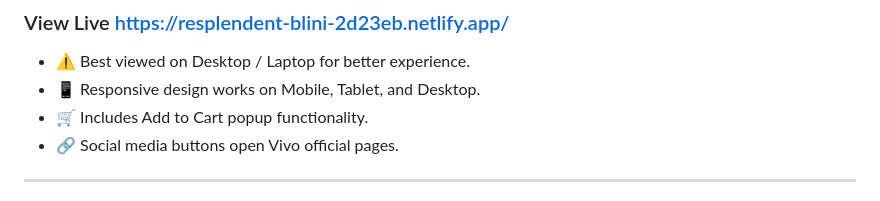
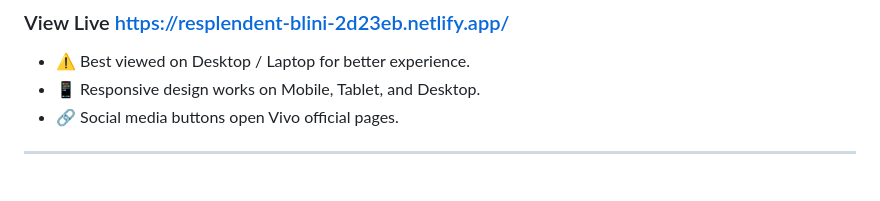
Before and after one commit to gowthamkandula2008-gk/Vivo-Clone-Frontend--UID, a Markdown page: README.md, the part around the change. GitHub-like rendering.

```diff
--- a/README.md
+++ b/README.md
@@ -12,7 +12,6 @@ A modern and responsive frontend recreation of the Vivo official website. This p
 
 * ⚠️ Best viewed on Desktop / Laptop for better experience.
 * 📱 Responsive design works on Mobile, Tablet, and Desktop.
-* 🛒 Includes Add to Cart popup functionality.
 * 🔗 Social media buttons open Vivo official pages.
 
 ---
```
